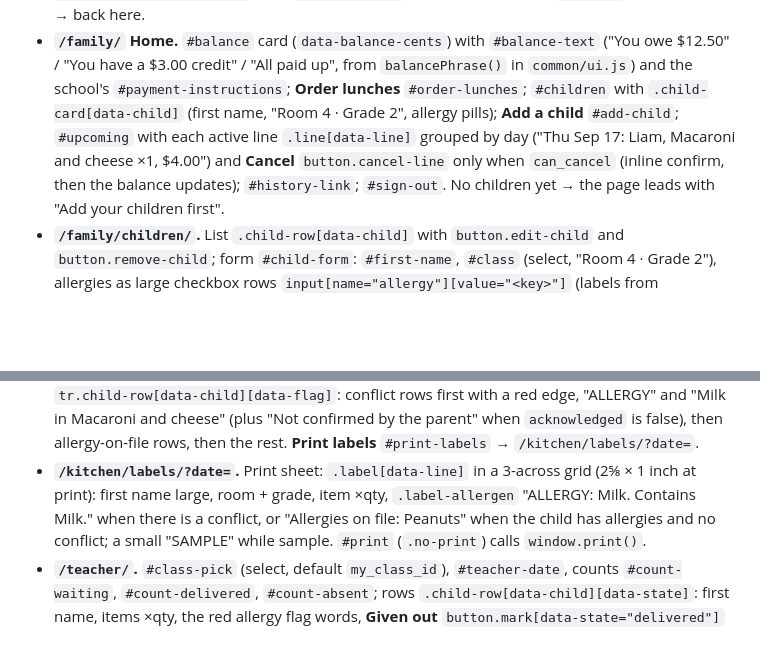
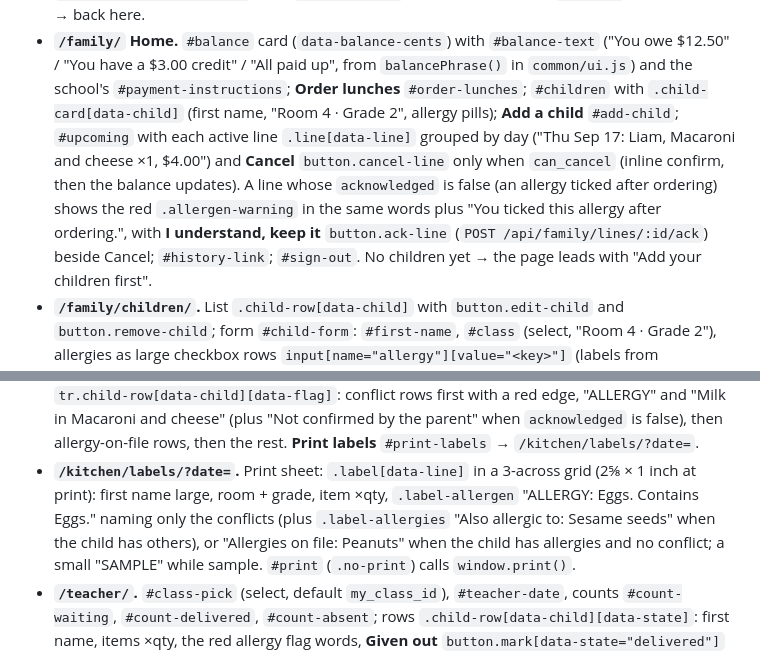
Before and after one commit to alexjpower74-create/school-lunch-orders, a Markdown page: PLAN.md, 2 parts joined by grey strips. Drawn GitHub-style; blank space fills up the shorter version.

```diff
--- a/PLAN.md
+++ b/PLAN.md
@@ -56,7 +56,9 @@ Plain English for Newfoundland parents: "Order by 9:00 AM Fri Sep 18", "You owe
   "All paid up", from `balancePhrase()` in `common/ui.js`) and the school's `#payment-instructions`; **Order lunches**
   `#order-lunches`; `#children` with `.child-card[data-child]` (first name, "Room 4 · Grade 2", allergy pills); **Add a child**
   `#add-child`; `#upcoming` with each active line `.line[data-line]` grouped by day ("Thu Sep 17: Liam, Macaroni and cheese ×1,
-  $4.00") and **Cancel** `button.cancel-line` only when `can_cancel` (inline confirm, then the balance updates); `#history-link`;
+  $4.00") and **Cancel** `button.cancel-line` only when `can_cancel` (inline confirm, then the balance updates). A line whose `acknowledged`
+  is false (an allergy ticked after ordering) shows the red `.allergen-warning` in the same words plus "You ticked this allergy after
+  ordering.", with **I understand, keep it** `button.ack-line` (`POST /api/family/lines/:id/ack`) beside Cancel; `#history-link`;
   `#sign-out`. No children yet → the page leads with "Add your children first".
 - **`/family/children/`.** List `.child-row[data-child]` with `button.edit-child` and `button.remove-child`; form `#child-form`:
   `#first-name`, `#class` (select, "Room 4 · Grade 2"), allergies as large checkbox rows `input[name="allergy"][value="<key>"]`
@@ -95,7 +97,8 @@ Plain English for Newfoundland parents: "Order by 9:00 AM Fri Sep 18", "You owe
   confirmed by the parent" when `acknowledged` is false), then allergy-on-file rows, then the rest. **Print labels** `#print-labels`
   → `/kitchen/labels/?date=`.
 - **`/kitchen/labels/?date=`.** Print sheet: `.label[data-line]` in a 3-across grid (2⅝ × 1 inch at print): first name large, room +
-  grade, item ×qty, `.label-allergen` "ALLERGY: Milk. Contains Milk." when there is a conflict, or "Allergies on file: Peanuts" when
+  grade, item ×qty, `.label-allergen` "ALLERGY: Eggs. Contains Eggs." naming only the conflicts (plus `.label-allergies` "Also allergic to: Sesame
+  seeds" when the child has others), or "Allergies on file: Peanuts" when
   the child has allergies and no conflict; a small "SAMPLE" while sample. `#print` (`.no-print`) calls `window.print()`.
 - **`/teacher/`.** `#class-pick` (select, default `my_class_id`), `#teacher-date`, counts `#count-waiting`, `#count-delivered`,
   `#count-absent`; rows `.child-row[data-child][data-state]`: first name, items ×qty, the red allergy flag words, **Given out**
```
Also changed, not shown: DECISIONS.md (+7 -0 lines), docs/API.md (+5 -3 lines).
